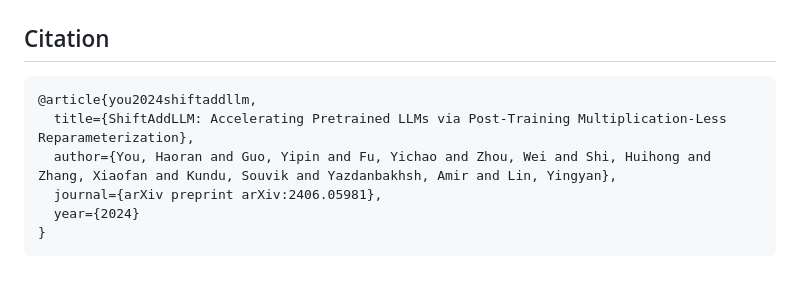
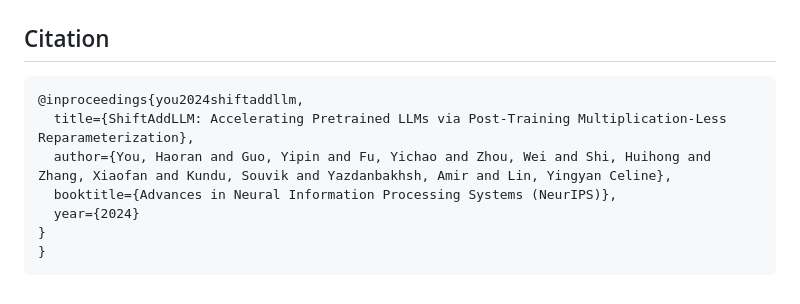
Before and after one commit to Purdue-EcoAI/ShiftAddQwen, a Markdown page: README.md, the part around the change. Drawn GitHub-style.

Commit message:
Cite the NeurIPS 2024 version of ShiftAddLLM
Co-Authored-By: Claude Fable 5.1 <noreply@anthropic.com>

````diff
--- a/README.md
+++ b/README.md
@@ -127,10 +127,11 @@ is shared by all target sizes; its four shards (`--layers 0-7`, …) can run on
 ## Citation
 
 ```bibtex
-@article{you2024shiftaddllm,
+@inproceedings{you2024shiftaddllm,
   title={ShiftAddLLM: Accelerating Pretrained LLMs via Post-Training Multiplication-Less Reparameterization},
-  author={You, Haoran and Guo, Yipin and Fu, Yichao and Zhou, Wei and Shi, Huihong and Zhang, Xiaofan and Kundu, Souvik and Yazdanbakhsh, Amir and Lin, Yingyan},
-  journal={arXiv preprint arXiv:2406.05981},
+  author={You, Haoran and Guo, Yipin and Fu, Yichao and Zhou, Wei and Shi, Huihong and Zhang, Xiaofan and Kundu, Souvik and Yazdanbakhsh, Amir and Lin, Yingyan Celine},
+  booktitle={Advances in Neural Information Processing Systems (NeurIPS)},
   year={2024}
 }
+}
 ```
````
